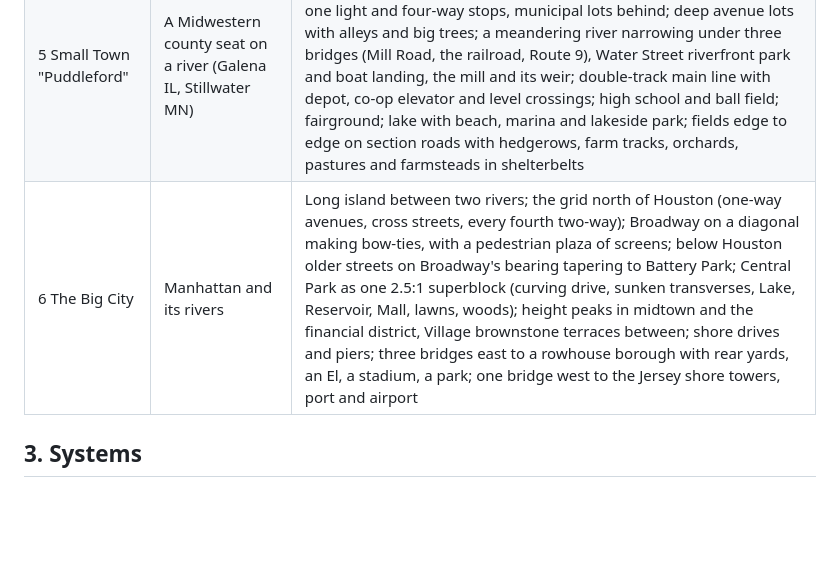
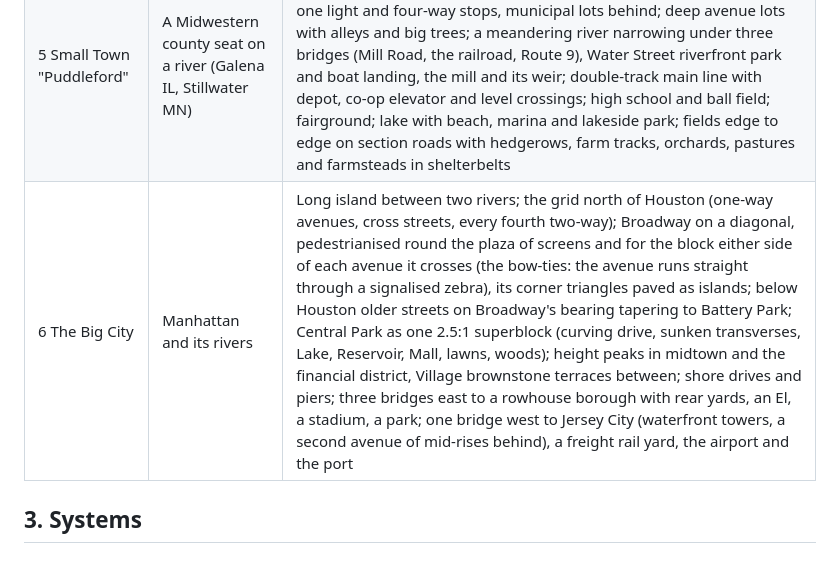
Before and after one commit to Spencer0/BallGameTwo, a Markdown page: CITY.md, the part around the change. Rendered like a GitHub page; blank space fills up the shorter version.

```diff
--- a/CITY.md
+++ b/CITY.md
@@ -33,7 +33,7 @@ all judge L4–L6 cohesive, coherent and realistic from screenshot sets + motion
 |---|---|---|
 | 4 Cul-de-Sac "Maple Loop" | A 1990s North American subdivision off a suburban arterial | Arterial avenue with a strip mall and gas station; one entrance road; a collector loop; cul-de-sacs with bulbs and pie lots; 20 m lots with front lawns, driveways to garages, street trees, mailboxes, back yards behind continuous privacy fences; elementary school + field; neighbourhood park with pond and playground |
 | 5 Small Town "Puddleford" | A Midwestern county seat on a river (Galena IL, Stillwater MN) | Courthouse in the middle of its square, two-storey brick commerce facing it on all four sides; Main Street storefronts with angled parking, one light and four-way stops, municipal lots behind; deep avenue lots with alleys and big trees; a meandering river narrowing under three bridges (Mill Road, the railroad, Route 9), Water Street riverfront park and boat landing, the mill and its weir; double-track main line with depot, co-op elevator and level crossings; high school and ball field; fairground; lake with beach, marina and lakeside park; fields edge to edge on section roads with hedgerows, farm tracks, orchards, pastures and farmsteads in shelterbelts |
-| 6 The Big City | Manhattan and its rivers | Long island between two rivers; the grid north of Houston (one-way avenues, cross streets, every fourth two-way); Broadway on a diagonal making bow-ties, with a pedestrian plaza of screens; below Houston older streets on Broadway's bearing tapering to Battery Park; Central Park as one 2.5:1 superblock (curving drive, sunken transverses, Lake, Reservoir, Mall, lawns, woods); height peaks in midtown and the financial district, Village brownstone terraces between; shore drives and piers; three bridges east to a rowhouse borough with rear yards, an El, a stadium, a park; one bridge west to the Jersey shore towers, port and airport |
+| 6 The Big City | Manhattan and its rivers | Long island between two rivers; the grid north of Houston (one-way avenues, cross streets, every fourth two-way); Broadway on a diagonal, pedestrianised round the plaza of screens and for the block either side of each avenue it crosses (the bow-ties: the avenue runs straight through a signalised zebra), its corner triangles paved as islands; below Houston older streets on Broadway's bearing tapering to Battery Park; Central Park as one 2.5:1 superblock (curving drive, sunken transverses, Lake, Reservoir, Mall, lawns, woods); height peaks in midtown and the financial district, Village brownstone terraces between; shore drives and piers; three bridges east to a rowhouse borough with rear yards, an El, a stadium, a park; one bridge west to Jersey City (waterfront towers, a second avenue of mid-rises behind), a freight rail yard, the airport and the port |
 
 ## 3. Systems
 
```
Also changed, not shown: DECISIONS.md (+17 -0 lines).
